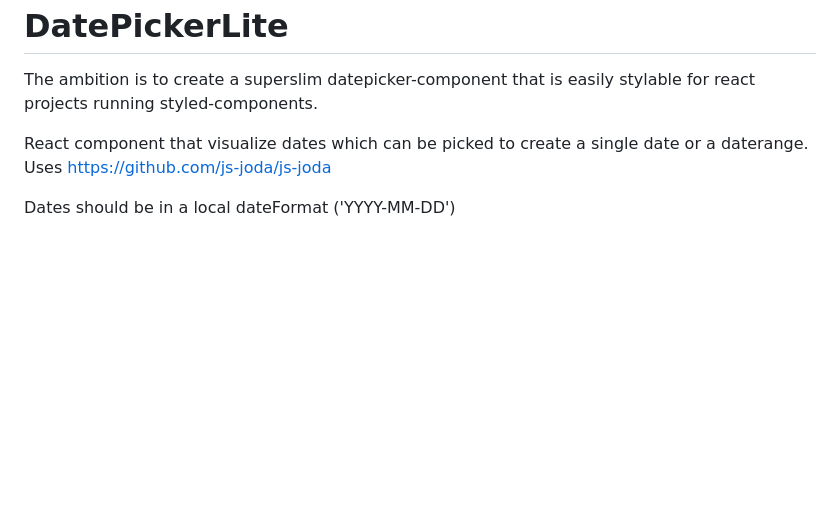
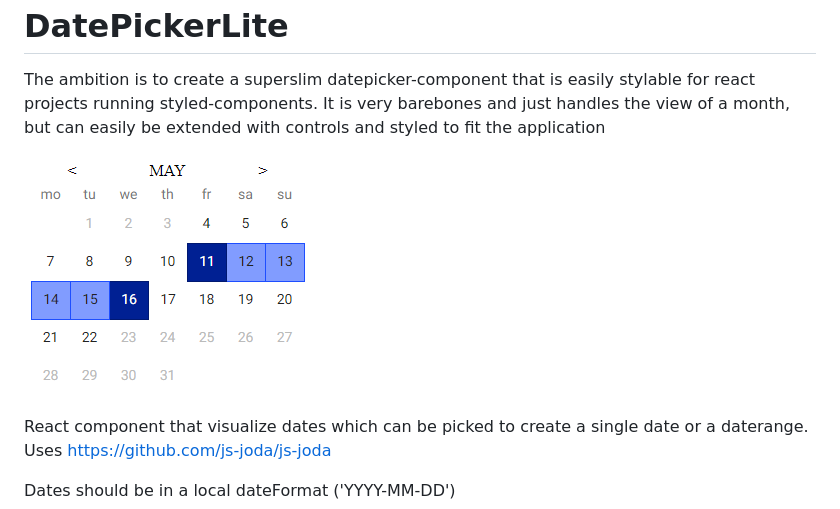
Before and after one commit to boeriksson/datePickerLite, a Markdown page: README.md, the part around the change. Rendered like a GitHub page; pictures changed too: img/datepicker.PNG (added); blank space fills up the shorter version.

```diff
--- a/README.md
+++ b/README.md
@@ -2,6 +2,9 @@ DatePickerLite
 ==============
 
 The ambition is to create a superslim datepicker-component that is easily stylable for react projects running styled-components.
+It is very barebones and just handles the view of a month, but can easily be extended with controls and styled to fit the application
+
+![default theme](https://github.com/boeriksson/datePickerLite/blob/master/img/datepicker.PNG)
 
 React component that visualize dates which can be picked to create a single date or a daterange.
 Uses https://github.com/js-joda/js-joda
```
Also changed, not shown: 3 other files.
